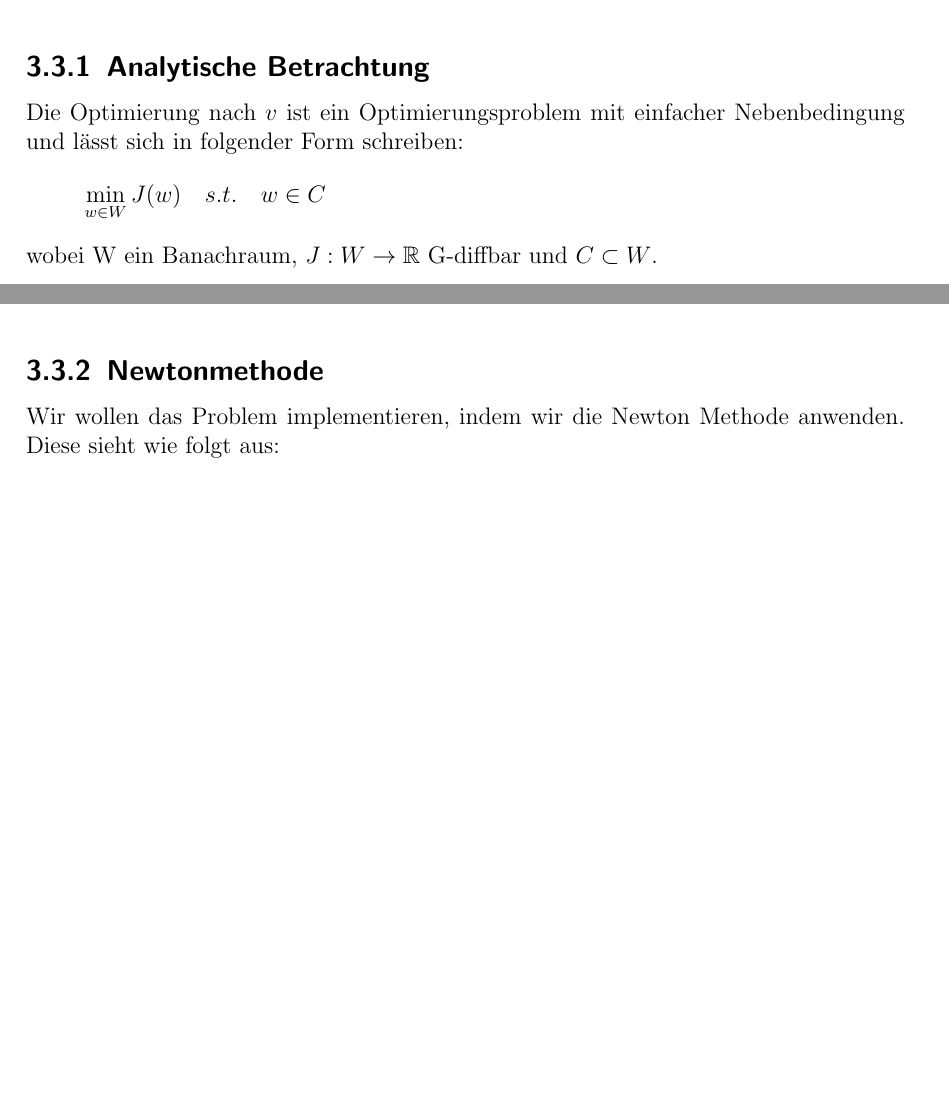
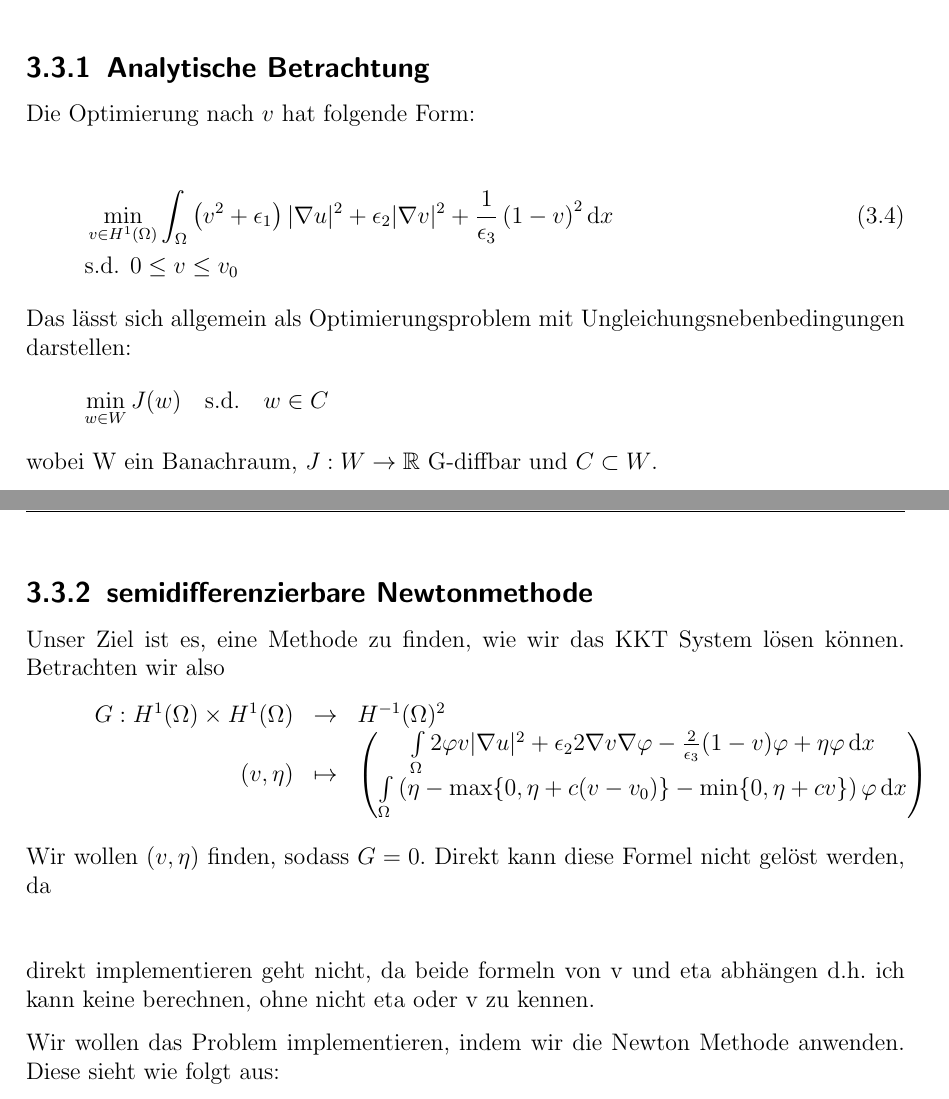
Before and after one commit to inesahrens/Bachelorarbeit, a LaTeX document (Ausarbeitung/BA_Arbeit.tex, which reads Ausarbeitung/chapters/problemloesung.tex): two parts of pages 25 and 28 of 43 before the commit and two parts of pages 25 and 29 of 43 after it, joined at a grey line, cut so that both start at the same text, the shorter picture padded with empty space. Compiled offline with pdfLaTeX; the source files are stored in an older character set and shown here as Unicode.

Commit message:
bei v angefangen

```diff
--- a/Ausarbeitung/chapters/problemloesung.tex
+++ b/Ausarbeitung/chapters/problemloesung.tex
@@ -310,18 +310,24 @@ Da sowohl $\tilde{A}$ als auch $\tilde{A u_0^h}$ aus fast nur Nullen besteht, ve
 
 \section{Optimierung nach v}
 
-Bei optimierung nach v zunächst existenz und eind. anhand des optimierungsproblems mit nb. dann optimalitätsbedingungen mit kkt system aufstellen. Aus KKT semidiffbare newtonmethode machen aufstellen.
-Zum schluss beide optimierungen ineinander überführen
+Bei der Optimierung nach $v$ geht es um die Fortsetzung des Risses. Für dieses Optimierungsproblem mit Ungleichungsnebenbedingung sicheren wir zunächst die Existenz und Eindeutigkeit der Lösung. Danach stellen wir die Optimalitätsbedingungen auf. Das resultiert in ein Karush Kuhn Tucker System. Dieses wollen wir mittels semidifferenzierbarer Newtonmethode lösen. Dazu müssen zunächst alle Funktionen der KKT Systems differenziert und danach diskretisiert werden.Dies geschieht wieder mit Finiten Elementen. Am Schluss führe beide Optimierungsprobleme zu einem Verfahren zusammen.
+
 
 \subsection{Analytische Betrachtung}
-Die Optimierung nach $v$ ist ein Optimierungsproblem mit einfacher Nebenbedingung und lässt sich in folgender Form schreiben:
+Die Optimierung nach $v$ hat folgende Form:
+
+\begin{align}
+	\label{eq:problem_von_v}
+	& \min\limits_{v \in\h} \int_{\Omega} \left( v^2 + \epsilon_1 \right) | \nabla u|^2 + \epsilon_2 |\nabla v|^2 + \frac{1}{\epsilon_3} \left( 1- v \right)^2 \diff x \\
+	& \text{s.d.} \hspace{1ex} 0 \le v \le v_0 \notag
+\end{align}
+Das lässt sich allgemein als Optimierungsproblem mit Ungleichungsnebenbedingungen darstellen:
 \begin{align*}
- \min\limits_{w \in W} J(w) \quad s.t. \quad w \in C
+ \min\limits_{w \in W} J(w) \quad \text{s.d.} \quad w \in C
 \end{align*}
 wobei W ein Banachraum, $J: W \rightarrow \R $ G-diffbar und $C \subset W$.
 
 In diesem Fall bedeutet das also, dass
-
 \begin{align*}
 	\begin{array}{lrcl}
 		J: 	& H^1(\Omega)	& \rightarrow 	& \R \\
@@ -492,8 +486,25 @@ gilt. Die schwache Formulierung ist dann
 \end{align*}
 mit $\eta = \mu - \lambda$
 
-\subsection{Newtonmethode}
-%todo in Theorie, umändern!
+\subsection{semidifferenzierbare Newtonmethode}
+%todo erklärung, warum ich semidiffbare nm nehme
+
+Unser Ziel ist es, eine Methode zu finden, wie wir das KKT System lösen können. Betrachten wir also
+\begin{align*}
+	\begin{array}{rcl}
+		G: H^1(\Omega) \times H^1(\Omega)	& \rightarrow 	& H^{-1}(\Omega)^2 \\
+		(v, \eta)								& \mapsto  	&
+		\begin{pmatrix}
+			\int\limits_{\Omega} 2 \varphi  v | \nabla u|^2 + \epsilon_2 2 \nabla v \nabla \varphi  - \frac{2}{\epsilon_3} (1-v)\varphi + \eta \varphi  \diff x  \\
+			\int\limits_{\Omega} \left( \eta - \max\{0, \eta + c(v-v_0)\}- \min\{0, \eta + c v\} \right) \varphi \diff x
+		\end{pmatrix}
+	\end{array}
+\end{align*}
+Wir wollen $(v, \eta)$ finden, sodass $G=0$. Direkt kann diese Formel nicht gelöst werden, da $$
+
+
+direkt implementieren geht nicht, da beide formeln von v und eta abhängen d.h. ich kann keine berechnen, ohne nicht eta oder v zu kennen.
+
 Wir wollen das Problem implementieren, indem wir die Newton Methode anwenden. Diese sieht wie folgt aus:
 
 \begin{algorithm}[H]
```
Also changed, not shown: Ausarbeitung/BA_Arbeit.pdf, Ausarbeitung/chapters/problemloesung.tex (130 more changed lines), 6 other files.
